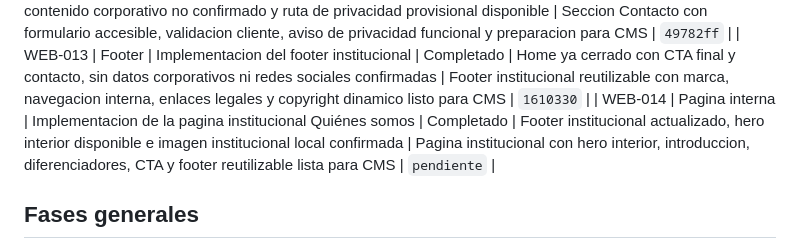
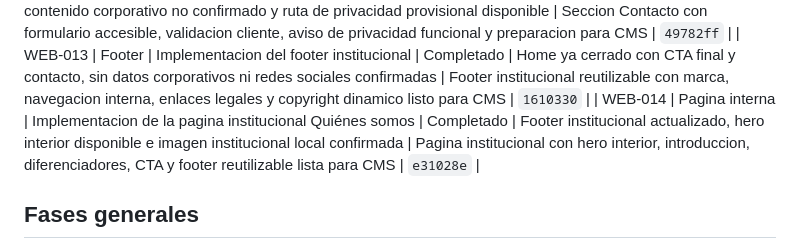
Before and after one commit to alonsorba/rbaweb, a Markdown page: docs/PLAN_TRABAJO.md, the part around the change. Drawn GitHub-style.

Commit message:
docs: actualiza evidencia de WEB-013 y WEB-014

```diff
--- a/docs/PLAN_TRABAJO.md
+++ b/docs/PLAN_TRABAJO.md
@@ -18,7 +18,7 @@
 | WEB-011 | Home | Implementacion del bloque CTA final | Completado | Testimonios ya integrada y cierre visual pendiente | Bloque CTA final con datos PHP, dos acciones reales y composicion responsive listo para CMS | `a926245` |
 | WEB-012 | Home | Implementacion de la seccion Contacto | Completado | CTA final ya integrado, contenido corporativo no confirmado y ruta de privacidad provisional disponible | Seccion Contacto con formulario accesible, validacion cliente, aviso de privacidad funcional y preparacion para CMS | `49782ff` |
 | WEB-013 | Footer | Implementacion del footer institucional | Completado | Home ya cerrado con CTA final y contacto, sin datos corporativos ni redes sociales confirmadas | Footer institucional reutilizable con marca, navegacion interna, enlaces legales y copyright dinamico listo para CMS | `1610330` |
-| WEB-014 | Pagina interna | Implementacion de la pagina institucional Quiénes somos | Completado | Footer institucional actualizado, hero interior disponible e imagen institucional local confirmada | Pagina institucional con hero interior, introduccion, diferenciadores, CTA y footer reutilizable lista para CMS | `pendiente` |
+| WEB-014 | Pagina interna | Implementacion de la pagina institucional Quiénes somos | Completado | Footer institucional actualizado, hero interior disponible e imagen institucional local confirmada | Pagina institucional con hero interior, introduccion, diferenciadores, CTA y footer reutilizable lista para CMS | `e31028e` |
 
 ## Fases generales
 
```
Also changed, not shown: docs/BITACORA_CAMBIOS.md (+1 -1 lines).
